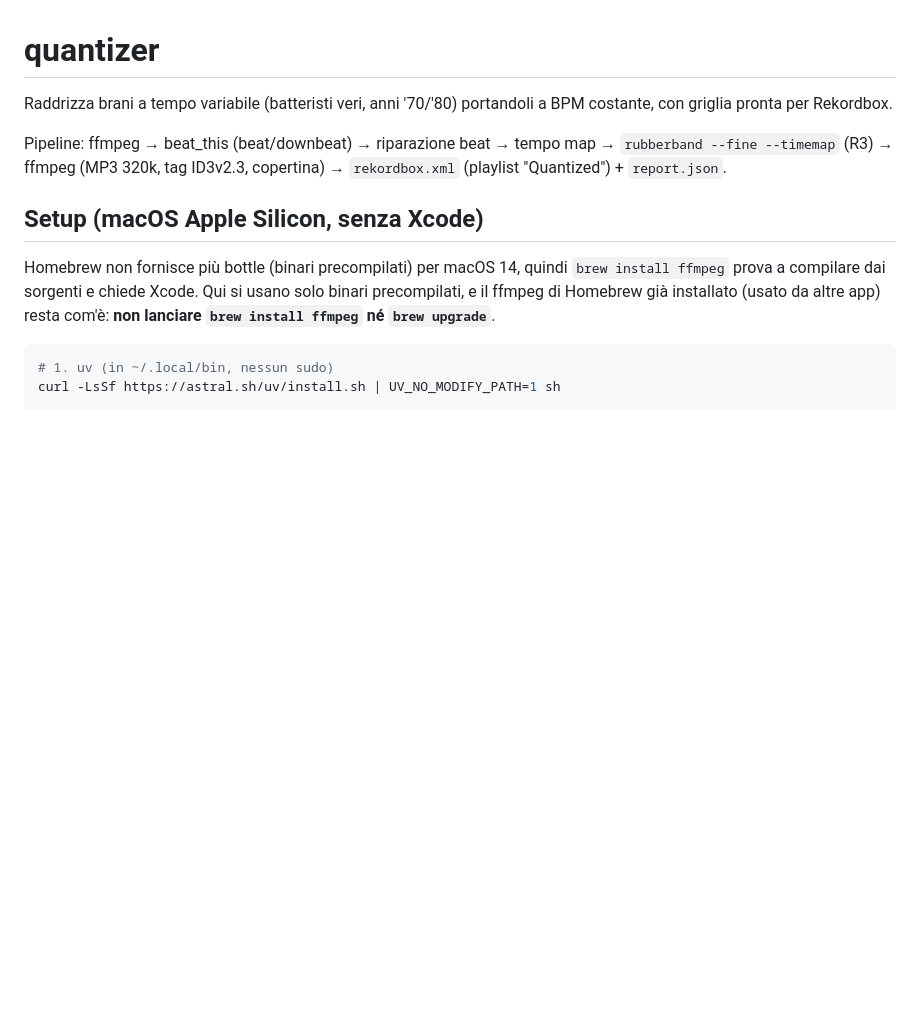
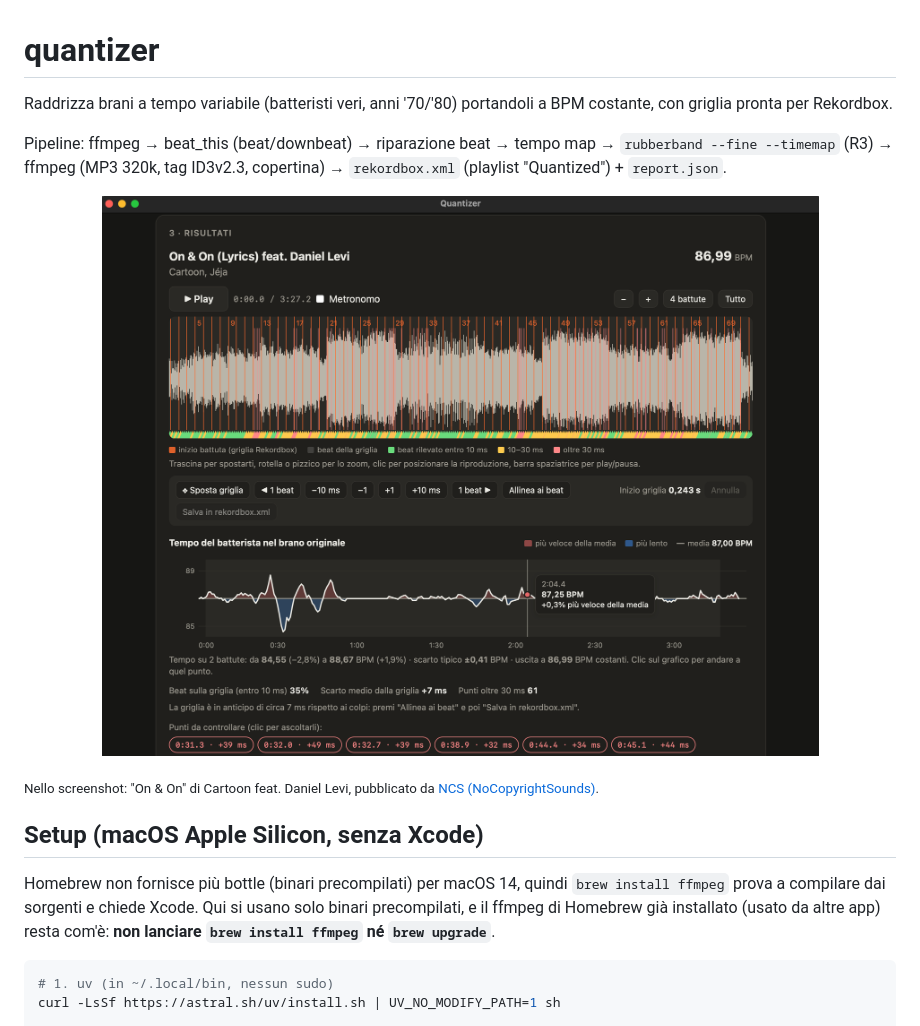
Before and after one commit to deejay-tools/quantizer, a Markdown page: README.md, the part around the change. Drawn GitHub-style; pictures changed too: docs/screenshot.png (added); blank space fills up the shorter version.

Commit message:
README: screenshot dell'app (brano NCS)
Co-Authored-By: Claude Opus 5.5 <noreply@anthropic.com>

```diff
--- a/README.md
+++ b/README.md
@@ -6,6 +6,12 @@ costante, con griglia pronta per Rekordbox.
 Pipeline: ffmpeg → beat_this (beat/downbeat) → riparazione beat → tempo map →
 `rubberband --fine --timemap` (R3) → ffmpeg (MP3 320k, tag ID3v2.3, copertina) →
 `rekordbox.xml` (playlist "Quantized") + `report.json`.
+
+<p align="center">
+  <img src="docs/screenshot.png" alt="Quantizer: forma d'onda con la griglia Rekordbox e grafico del tempo del batterista">
+</p>
+
+<sub>Nello screenshot: "On & On" di Cartoon feat. Daniel Levi, pubblicato da [NCS (NoCopyrightSounds)](https://ncs.io).</sub>
 
 ## Setup (macOS Apple Silicon, senza Xcode)
 
```
